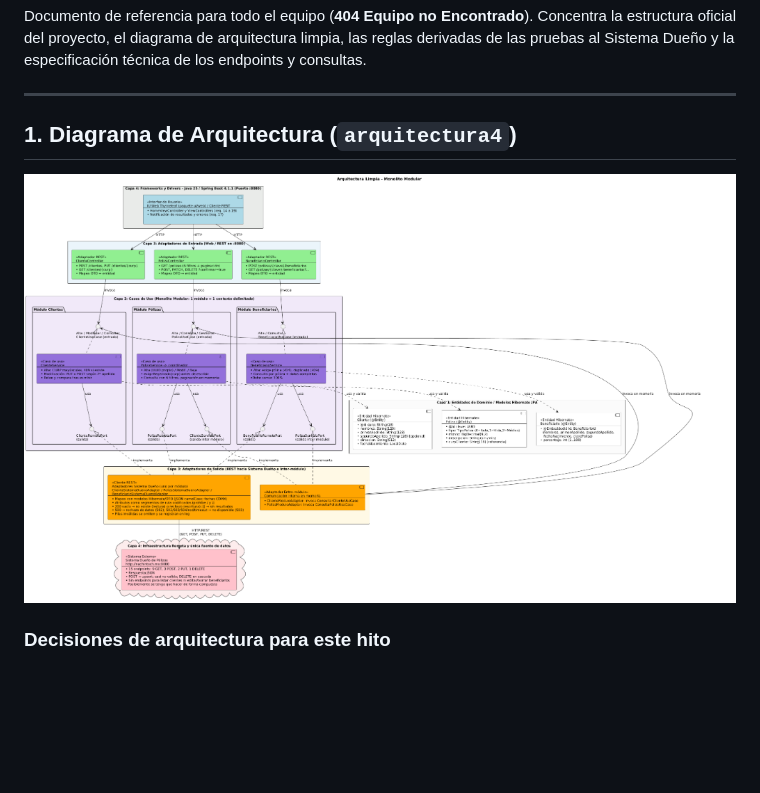
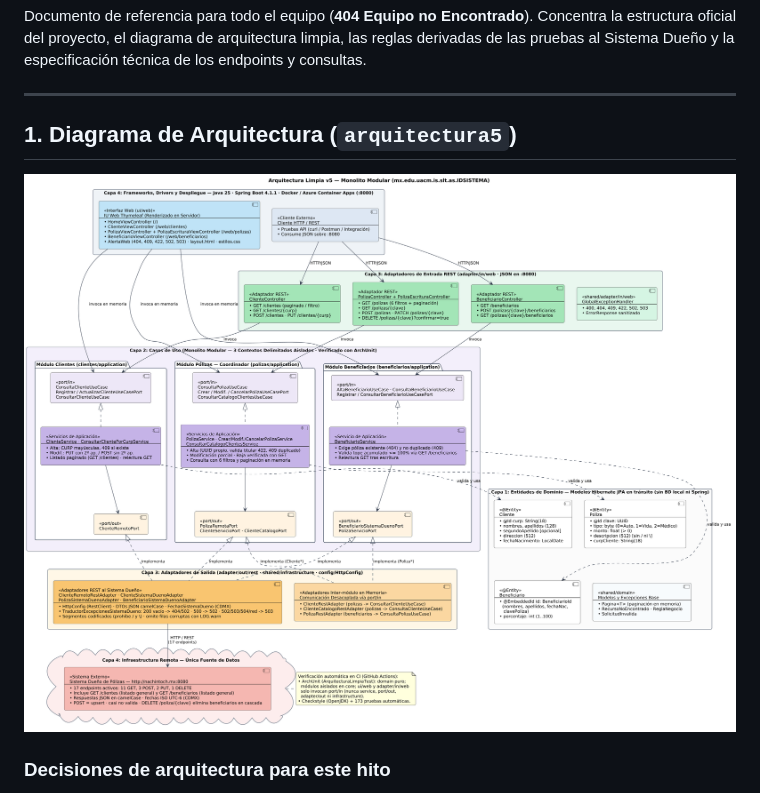
Before and after one commit to tuxryu/ProyectoAQS_26-II, a Markdown page: docs/revision-practica2.md, the part around the change. Rendered like a GitHub page; pictures changed too: docs/arquitectura5.png (added); blank space fills up the shorter version.

```diff
--- a/docs/revision-practica2.md
+++ b/docs/revision-practica2.md
@@ -4,9 +4,9 @@ Documento de referencia para todo el equipo (**404 Equipo no Encontrado**). Conc
 
 ---
 
-## 1. Diagrama de Arquitectura (`arquitectura4`)
+## 1. Diagrama de Arquitectura (`arquitectura5`)
 
-![Arquitectura Limpia - Monolito Modular](arquitectura4.png)
+![Arquitectura Limpia v5 - Monolito Modular](arquitectura5.png)
 
 ### Decisiones de arquitectura para este hito
 1. **Monolito Modular con Arquitectura Limpia**: Los 3 contextos delimitados (`clientes`, `polizas`, `beneficiarios`) viven en un mismo proyecto ejecutable de Spring Boot (`:8080`), aislados mediante puertos de entrada (`port/in`) y puertos de salida (`port/out`).
```
Also changed, not shown: README.md (+1 -1 lines), docs/README.md (+1 -1 lines), 1 other file.
